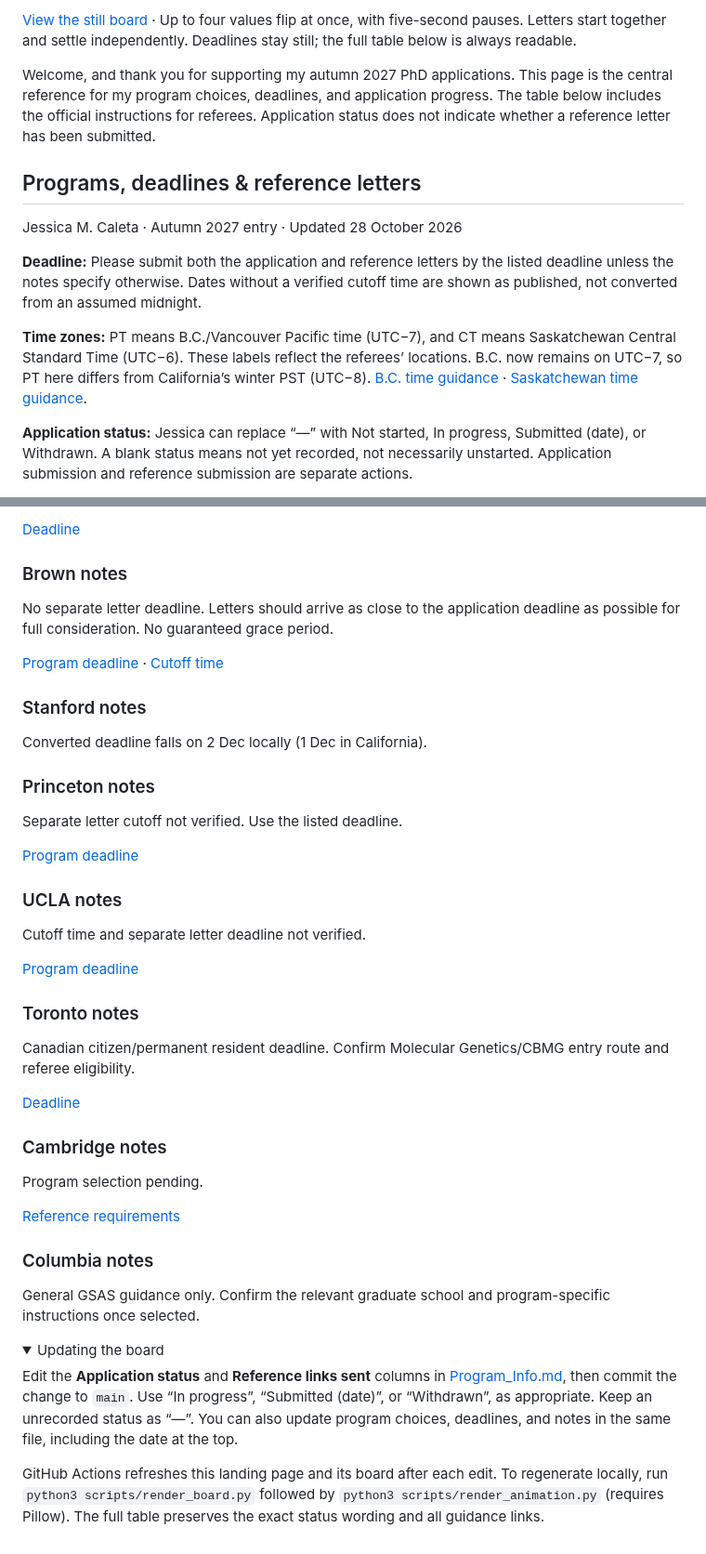
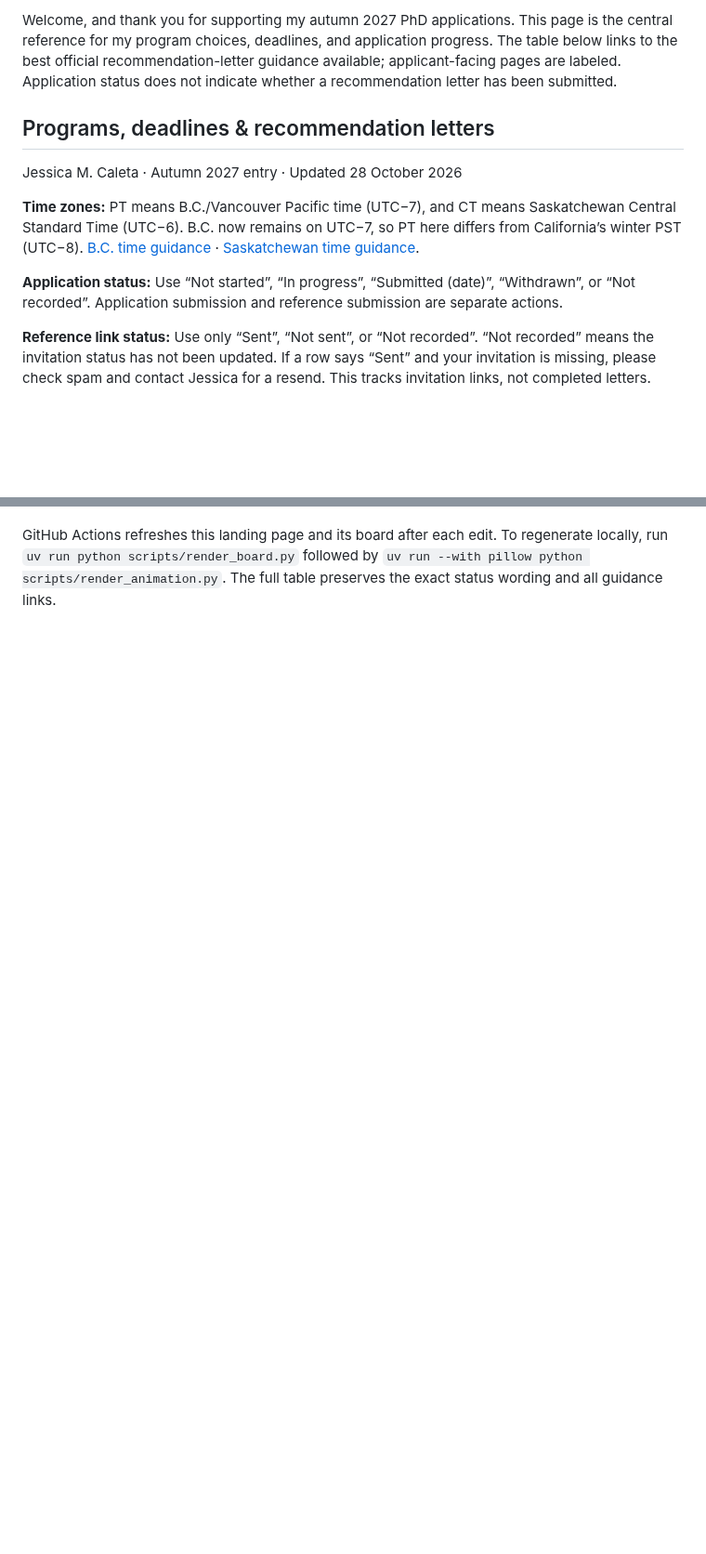
Before and after one commit to j3551ca/phd_referee_package, a Markdown page: README.md, 2 parts joined by grey strips. Shown at 93% size. Rendered like a GitHub page; folded sections open; blank space fills up the shorter version.

```diff
--- a/README.md
+++ b/README.md
@@ -10,15 +6,13 @@
 
-[View the still board](assets/application-board-still.png) · Up to four values flip at once, with five-second pauses. Letters start together and settle independently. Deadlines stay still; the full table below is always readable.
+Welcome, and thank you for supporting my autumn 2027 PhD applications. This page is the central reference for my program choices, deadlines, and application progress. The table below links to the best official recommendation-letter guidance available; applicant-facing pages are labeled. Application status does not indicate whether a recommendation letter has been submitted.
 
-Welcome, and thank you for supporting my autumn 2027 PhD applications. This page is the central reference for my program choices, deadlines, and application progress. The table below includes the official instructions for referees. Application status does not indicate whether a reference letter has been submitted.
-
-## Programs, deadlines & reference letters
+## Programs, deadlines & recommendation letters
 
 Jessica M. Caleta · Autumn 2027 entry · Updated 28 October 2026
 
-**Deadline:** Please submit both the application and reference letters by the listed deadline unless the notes specify otherwise. Dates without a verified cutoff time are shown as published, not converted from an assumed midnight.
+**Time zones:** PT means B.C./Vancouver Pacific time (UTC−7), and CT means Saskatchewan Central Standard Time (UTC−6). B.C. now remains on UTC−7, so PT here differs from California’s winter PST (UTC−8). [B.C. time guidance](https://www2.gov.bc.ca/gov/content/governments/celebrating-british-columbia/daylight-saving-time) · [Saskatchewan time guidance](https://www.timeanddate.com/time/zone/canada/saskatchewan).
 
-**Time zones:** PT means B.C./Vancouver Pacific time (UTC−7), and CT means Saskatchewan Central Standard Time (UTC−6). These labels reflect the referees’ locations. B.C. now remains on UTC−7, so PT here differs from California’s winter PST (UTC−8). [B.C. time guidance](https://www2.gov.bc.ca/gov/content/governments/celebrating-british-columbia/daylight-saving-time) · [Saskatchewan time guidance](https://www.timeanddate.com/time/zone/canada/saskatchewan).
+**Application status:** Use “Not started”, “In progress”, “Submitted (date)”, “Withdrawn”, or “Not recorded”. Application submission and reference submission are separate actions.
 
-**Application status:** Jessica can replace “—” with Not started, In progress, Submitted (date), or Withdrawn. A blank status means not yet recorded, not necessarily unstarted. Application submission and reference submission are separate actions.
+**Reference link status:** Use only “Sent”, “Not sent”, or “Not recorded”. “Not recorded” means the invitation status has not been updated. If a row says “Sent” and your invitation is missing, please check spam and contact Jessica for a resend. This tracks invitation links, not completed letters.
 
@@ -66,53 +43 @@ Annual published deadline. Confirm the 2027-entry cutoff in the portal.
-[Deadline](https://oge.mit.edu/programs/microbiology/)
-
-### Brown notes
-
-No separate letter deadline. Letters should arrive as close to the application deadline as possible for full consideration. No guaranteed grace period.
-
-[Program deadline](https://graduateprograms.brown.edu/graduate-program/computational-biology-phd) · [Cutoff time](https://apply.graduateschool.brown.edu/portal/program_explorer)
-
-### Stanford notes
-
-Converted deadline falls on 2 Dec locally (1 Dec in California).
-
-
-
-### Princeton notes
-
-Separate letter cutoff not verified. Use the listed deadline.
-
-[Program deadline](https://gradschool.princeton.edu/academics/degrees-requirements/fields-study/quantitative-and-computational-biology)
-
-### UCLA notes
-
-Cutoff time and separate letter deadline not verified.
-
-[Program deadline](https://grad.ucla.edu/programs/life-sciences/bioinformatics-department/bioinformatics/)
-
-### Toronto notes
-
-Canadian citizen/permanent resident deadline. Confirm Molecular Genetics/CBMG entry route and referee eligibility.
-
-[Deadline](https://moleculargenetics.utoronto.ca/grad-deadlines)
-
-### Cambridge notes
-
-Program selection pending.
-
-[Reference requirements](https://www.postgraduate.study.cam.ac.uk/apply/how/references)
-
-### Columbia notes
-
-General GSAS guidance only. Confirm the relevant graduate school and program-specific instructions once selected.
-
-
-
-
-<details>
-<summary>Updating the board</summary>
-
-Edit the **Application status** and **Reference links sent** columns in [Program_Info.md](Program_Info.md), then commit the change to `main`. Use “In progress”, “Submitted (date)”, or “Withdrawn”, as appropriate. Keep an unrecorded status as “—”. You can also update program choices, deadlines, and notes in the same file, including the date at the top.
-
-GitHub Actions refreshes this landing page and its board after each edit. To regenerate locally, run `python3 scripts/render_board.py` followed by `python3 scripts/render_animation.py` (requires Pillow). The full table preserves the exact status wording and all guidance links.
-
-</details>
+GitHub Actions refreshes this landing page and its board after each edit. To regenerate locally, run `uv run python scripts/render_board.py` followed by `uv run --with pillow python scripts/render_animation.py`. The full table preserves the exact status wording and all guidance links.
```
Also changed, not shown: other parts of README.md (+17 -38 lines), Program_Info.md (+16 -16 lines), assets/application-board-still.png, assets/application-board.gif, 2 other files.
